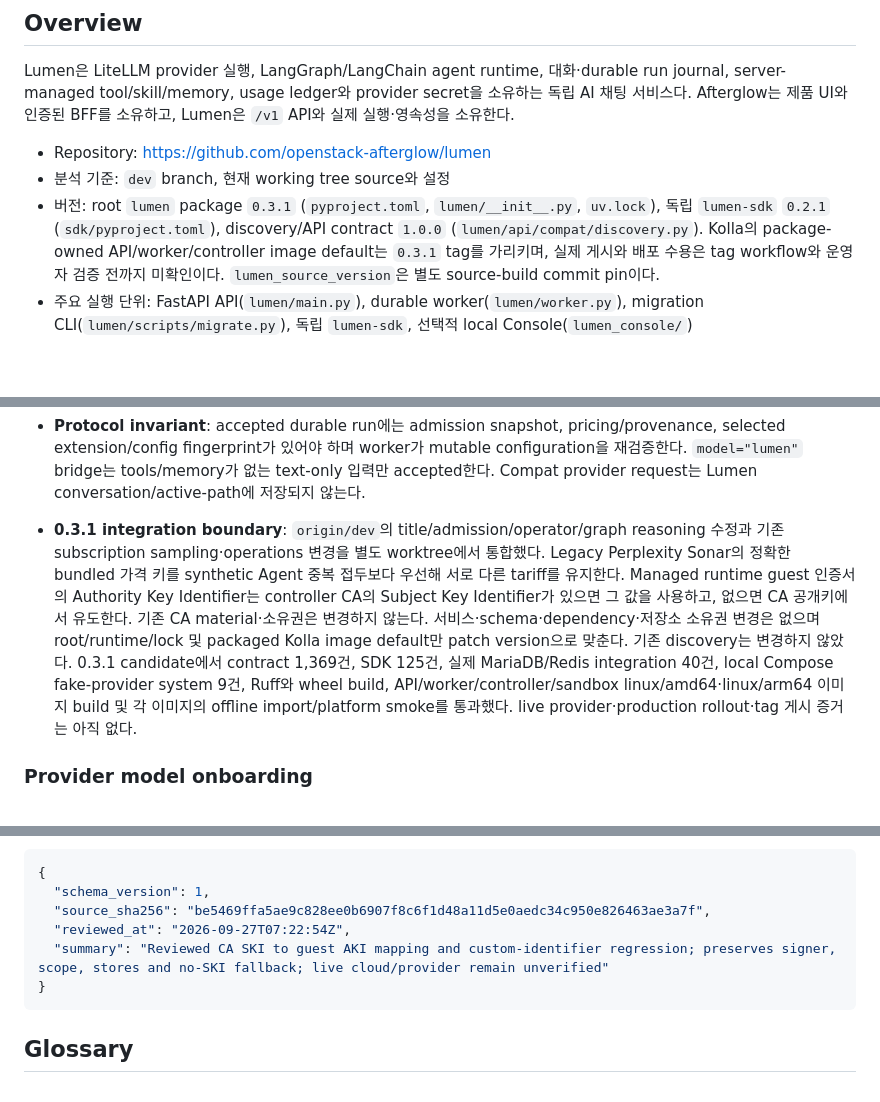
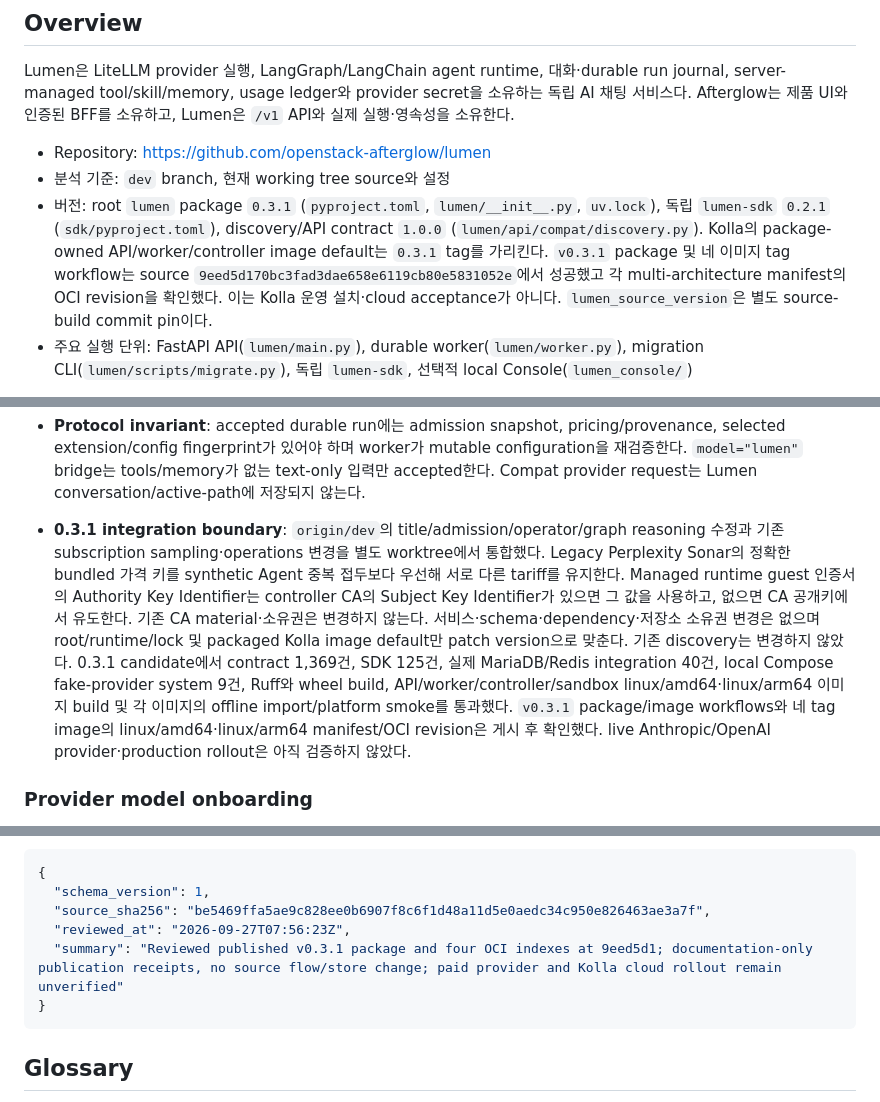
Before and after one commit to openstack-afterglow/lumen, a Markdown page: ARCHITECTURE.md, 3 parts joined by grey strips. GitHub-like rendering; blank space fills up the shorter version.

````diff
--- a/ARCHITECTURE.md
+++ b/ARCHITECTURE.md
@@ -6,7 +6,7 @@ Lumen은 LiteLLM provider 실행, LangGraph/LangChain agent runtime, 대화·dur
 
 - Repository: https://github.com/openstack-afterglow/lumen
 - 분석 기준: `dev` branch, 현재 working tree source와 설정
-- 버전: root `lumen` package `0.3.1` (`pyproject.toml`, `lumen/__init__.py`, `uv.lock`), 독립 `lumen-sdk` `0.2.1` (`sdk/pyproject.toml`), discovery/API contract `1.0.0` (`lumen/api/compat/discovery.py`). Kolla의 package-owned API/worker/controller image default는 `0.3.1` tag를 가리키며, 실제 게시와 배포 수용은 tag workflow와 운영자 검증 전까지 미확인이다. `lumen_source_version`은 별도 source-build commit pin이다.
+- 버전: root `lumen` package `0.3.1` (`pyproject.toml`, `lumen/__init__.py`, `uv.lock`), 독립 `lumen-sdk` `0.2.1` (`sdk/pyproject.toml`), discovery/API contract `1.0.0` (`lumen/api/compat/discovery.py`). Kolla의 package-owned API/worker/controller image default는 `0.3.1` tag를 가리킨다. `v0.3.1` package 및 네 이미지 tag workflow는 source `9eed5d170bc3fad3dae658e6119cb80e5831052e`에서 성공했고 각 multi-architecture manifest의 OCI revision을 확인했다. 이는 Kolla 운영 설치·cloud acceptance가 아니다. `lumen_source_version`은 별도 source-build commit pin이다.
 - 주요 실행 단위: FastAPI API(`lumen/main.py`), durable worker(`lumen/worker.py`), migration CLI(`lumen/scripts/migrate.py`), 독립 `lumen-sdk`, 선택적 local Console(`lumen_console/`)
 
 짧게 말하면 HTTP route는 인증·scope·입력 검증과 journal 조회만 담당하고, `chat_admission`이 실행에 필요한 권한·context·provider/model·extension snapshot을 고정한다. `durable_runs`가 MariaDB transaction으로 intent/run/event를 기록하고, worker가 lease를 획득해 provider·tool을 실행한다. Redis는 wakeup 최적화일 뿐 queue 정본이 아니다.
@@ -200,7 +200,7 @@ Built-in remote MCP connector bundles (`mcp_bundles.py`) are declarative presets
 - **API contracts**: native `/v1`은 run descriptor, UUID idempotency, active-path cursor, owner-scoped run/event, replay cursor와 terminal event를 계약으로 한다. Compat는 OpenAI Chat Completions/Responses와 Anthropic Messages/count_tokens를 stateless로 제공하고 discovery의 `clients.claude_code`는 ordinary-key direct Anthropic base를 가리킨다. Legacy Lumen device surface는 custom OAuth grant와 24시간 fixed-scope credential이며 current Claude Apps Gateway compatibility를 주장하지 않는다. discovery/API contract version은 `1.0.0`; root package `0.3.1`와 SDK `0.2.1`은 별개 release value다.
 - **SDK transports**: `lumen_sdk.Client`와 OpenStack SDK `Proxy`는 opaque history cursor를 변환하지 않고 같은 native page contract를 전달한다. 이 둘은 Lumen API transport이며 provider credential transport가 아니다.
 - **Protocol invariant**: accepted durable run에는 admission snapshot, pricing/provenance, selected extension/config fingerprint가 있어야 하며 worker가 mutable configuration을 재검증한다. `model="lumen"` bridge는 tools/memory가 없는 text-only 입력만 accepted한다. Compat provider request는 Lumen conversation/active-path에 저장되지 않는다.
-- **0.3.1 integration boundary**: `origin/dev`의 title/admission/operator/graph reasoning 수정과 기존 subscription sampling·operations 변경을 별도 worktree에서 통합했다. Legacy Perplexity Sonar의 정확한 bundled 가격 키를 synthetic Agent 중복 접두보다 우선해 서로 다른 tariff를 유지한다. Managed runtime guest 인증서의 Authority Key Identifier는 controller CA의 Subject Key Identifier가 있으면 그 값을 사용하고, 없으면 CA 공개키에서 유도한다. 기존 CA material·소유권은 변경하지 않는다. 서비스·schema·dependency·저장소 소유권 변경은 없으며 root/runtime/lock 및 packaged Kolla image default만 patch version으로 맞춘다. 기존 discovery는 변경하지 않았다. 0.3.1 candidate에서 contract 1,369건, SDK 125건, 실제 MariaDB/Redis integration 40건, local Compose fake-provider system 9건, Ruff와 wheel build, API/worker/controller/sandbox linux/amd64·linux/arm64 이미지 build 및 각 이미지의 offline import/platform smoke를 통과했다. live provider·production rollout·tag 게시 증거는 아직 없다.
+- **0.3.1 integration boundary**: `origin/dev`의 title/admission/operator/graph reasoning 수정과 기존 subscription sampling·operations 변경을 별도 worktree에서 통합했다. Legacy Perplexity Sonar의 정확한 bundled 가격 키를 synthetic Agent 중복 접두보다 우선해 서로 다른 tariff를 유지한다. Managed runtime guest 인증서의 Authority Key Identifier는 controller CA의 Subject Key Identifier가 있으면 그 값을 사용하고, 없으면 CA 공개키에서 유도한다. 기존 CA material·소유권은 변경하지 않는다. 서비스·schema·dependency·저장소 소유권 변경은 없으며 root/runtime/lock 및 packaged Kolla image default만 patch version으로 맞춘다. 기존 discovery는 변경하지 않았다. 0.3.1 candidate에서 contract 1,369건, SDK 125건, 실제 MariaDB/Redis integration 40건, local Compose fake-provider system 9건, Ruff와 wheel build, API/worker/controller/sandbox linux/amd64·linux/arm64 이미지 build 및 각 이미지의 offline import/platform smoke를 통과했다. `v0.3.1` package/image workflows와 네 tag image의 linux/amd64·linux/arm64 manifest/OCI revision은 게시 후 확인했다. live Anthropic/OpenAI provider·production rollout은 아직 검증하지 않았다.
 
 ### Provider model onboarding
 
@@ -323,8 +323,8 @@ Architecture is a living snapshot, not a historical plan. 작업 전 이 파일
 {
   "schema_version": 1,
   "source_sha256": "be5469ffa5ae9c828ee0b6907f8c6f1d48a11d5e0aedc34c950e826463ae3a7f",
-  "reviewed_at": "2026-09-27T07:22:54Z",
-  "summary": "Reviewed CA SKI to guest AKI mapping and custom-identifier regression; preserves signer, scope, stores and no-SKI fallback; live cloud/provider remain unverified"
+  "reviewed_at": "2026-09-27T07:56:23Z",
+  "summary": "Reviewed published v0.3.1 package and four OCI indexes at 9eed5d1; documentation-only publication receipts, no source flow/store change; paid provider and Kolla cloud rollout remain unverified"
 }
 ```
 <!-- architecture-review:end -->
````
Also changed, not shown: CHANGELOG.md (+4 -2 lines).
